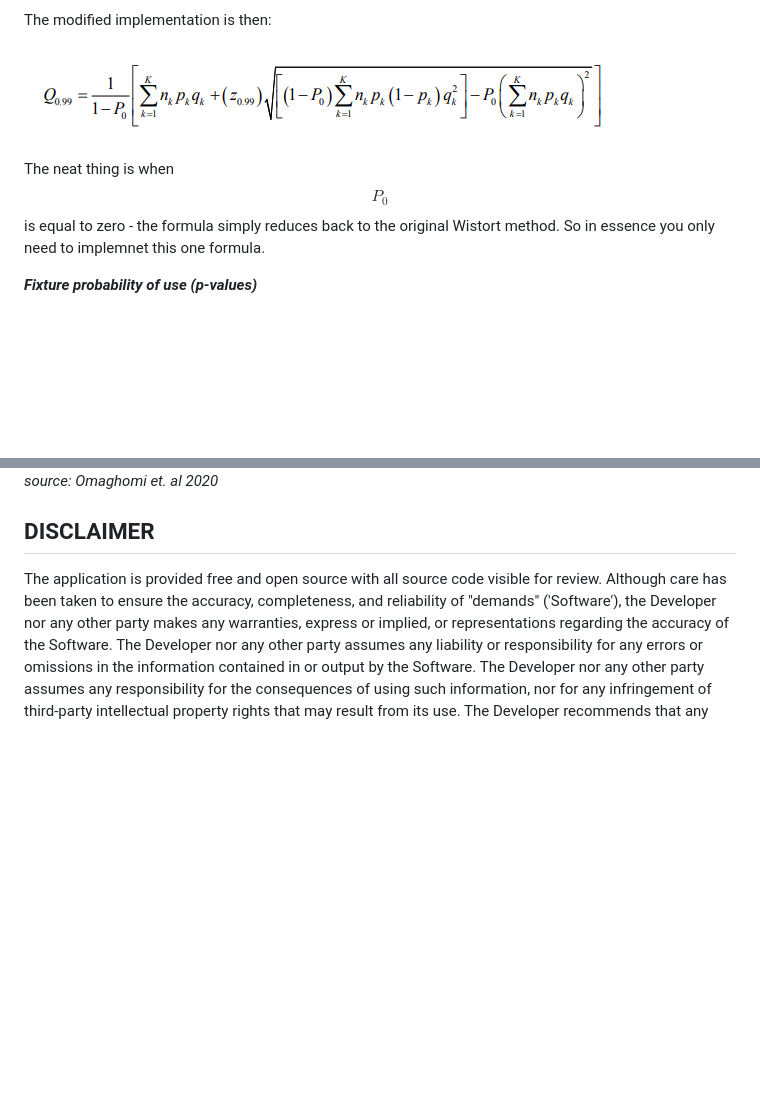
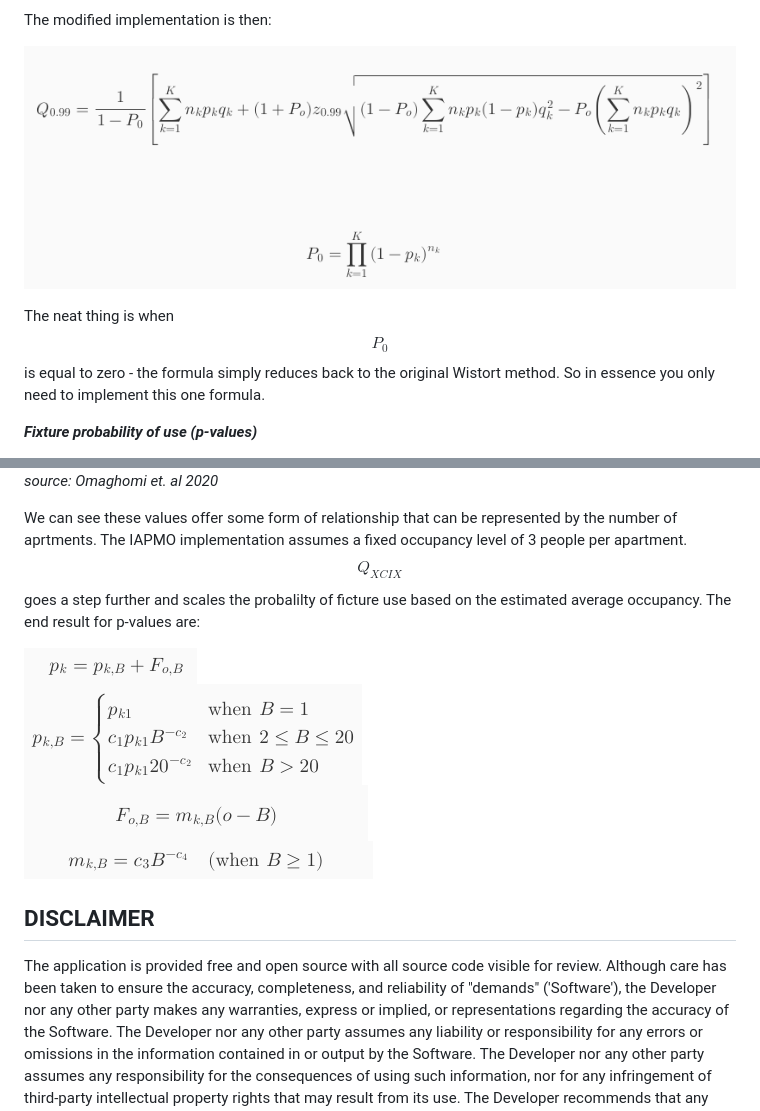
Before and after one commit to brendanjosey/q99, a Markdown page: README.md, 2 parts joined by grey strips. Drawn GitHub-style; pictures changed too: assets/fob.png (added), assets/mk.png (added), assets/modified_wistort_method.png; blank space fills up the shorter version.

```diff
--- a/README.md
+++ b/README.md
@@ -116,7 +116,7 @@ The modified implementation is then:
 ![Modified Wistort Method](assets/modified_wistort_method.png)
 
 The neat thing is when $$P_0$$ is equal to zero - the formula simply reduces back to the original Wistort method.
-So in essence you only need to implemnet this one formula.
+So in essence you only need to implement this one formula.
 
 ***Fixture probability of use (p-values)***
 
@@ -129,6 +129,16 @@ As building size and number of occupants grows, so does the randomness of water
 ![p-values as a function of building size](assets/p_values_1.png)
 *source: Omaghomi et. al 2020*
 
+We can see these values offer some form of relationship that can be represented by the number of aprtments. The IAPMO implementation assumes a fixed occupancy level of 3 people per apartment.
+$$Q_{XCIX}$$ goes a step further and scales the probalilty of ficture use based on the estimated average occupancy.
+The end result for p-values are:
+
+![pk](assets/pk.png)
+![pkb](assets/pkb.png)
+![Fob](assets/fob.png)
+![mk](assets/mk.png)
+
+
 
 
 
```
Also changed, not shown: assets/xx.png (added).
